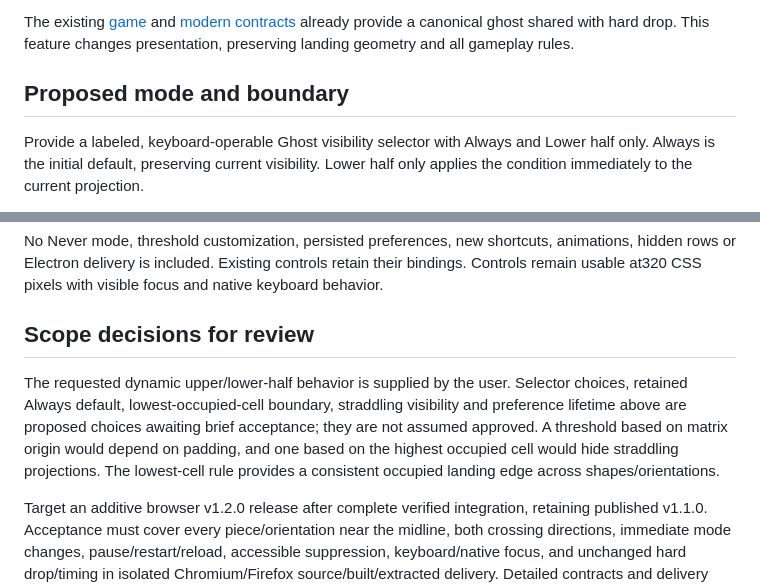
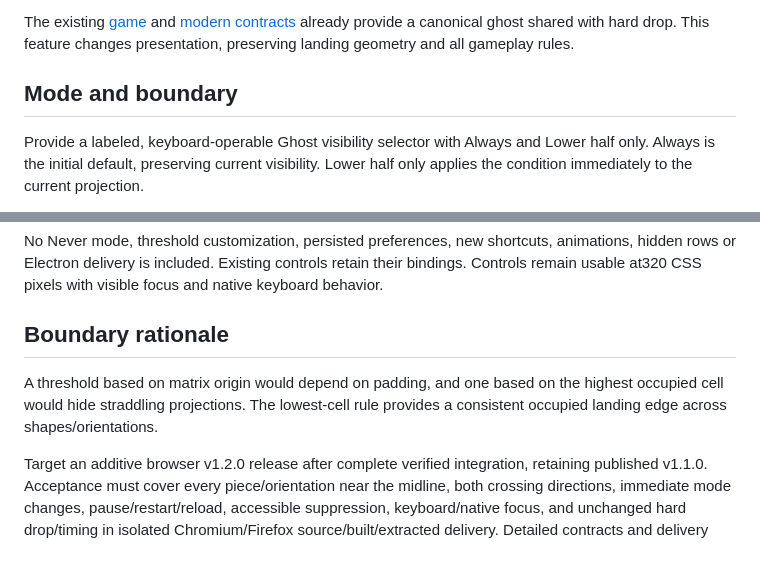
Before and after one commit to pchemguy/SDD-Manager-Demo-Tetris-ChatGPT-Featured-V2, a Markdown page: docs/dev/FEATURE.md, 2 parts joined by grey strips. Drawn GitHub-style; blank space fills up the shorter version.

```diff
--- a/docs/dev/FEATURE.md
+++ b/docs/dev/FEATURE.md
@@ -6,7 +6,7 @@ Give players a ghost visibility mode that suppresses the projection when its lan
 
 The existing [game](PROJECT.md) and [modern contracts](spec/modern-rules.md) already provide a canonical ghost shared with hard drop. This feature changes presentation, preserving landing geometry and all gameplay rules.
 
-## Proposed mode and boundary
+## Mode and boundary
 
 Provide a labeled, keyboard-operable Ghost visibility selector with Always and Lower half only. Always is the initial default, preserving current visibility. Lower half only applies the condition immediately to the current projection.
 
@@ -22,8 +22,8 @@ Preserve hold, exactly one next preview, seven-bag, both-direction kicks, scorin
 
 No Never mode, threshold customization, persisted preferences, new shortcuts, animations, hidden rows or Electron delivery is included. Existing controls retain their bindings. Controls remain usable at320 CSS pixels with visible focus and native keyboard behavior.
 
-## Scope decisions for review
+## Boundary rationale
 
-The requested dynamic upper/lower-half behavior is supplied by the user. Selector choices, retained Always default, lowest-occupied-cell boundary, straddling visibility and preference lifetime above are proposed choices awaiting brief acceptance; they are not assumed approved. A threshold based on matrix origin would depend on padding, and one based on the highest occupied cell would hide straddling projections. The lowest-cell rule provides a consistent occupied landing edge across shapes/orientations.
+A threshold based on matrix origin would depend on padding, and one based on the highest occupied cell would hide straddling projections. The lowest-cell rule provides a consistent occupied landing edge across shapes/orientations.
 
 Target an additive browser v1.2.0 release after complete verified integration, retaining published v1.1.0. Acceptance must cover every piece/orientation near the midline, both crossing directions, immediate mode changes, pause/restart/reload, accessible suppression, keyboard/native focus, and unchanged hard drop/timing in isolated Chromium/Firefox source/built/extracted delivery. Detailed contracts and delivery tasks follow accepted scope.
```
Also changed, not shown: docs/dev/FEATURE_DOCS_TASKS.md (+1 -1 lines), docs/dev/FEATURE_PREPARATION.md (+18 -9 lines).
